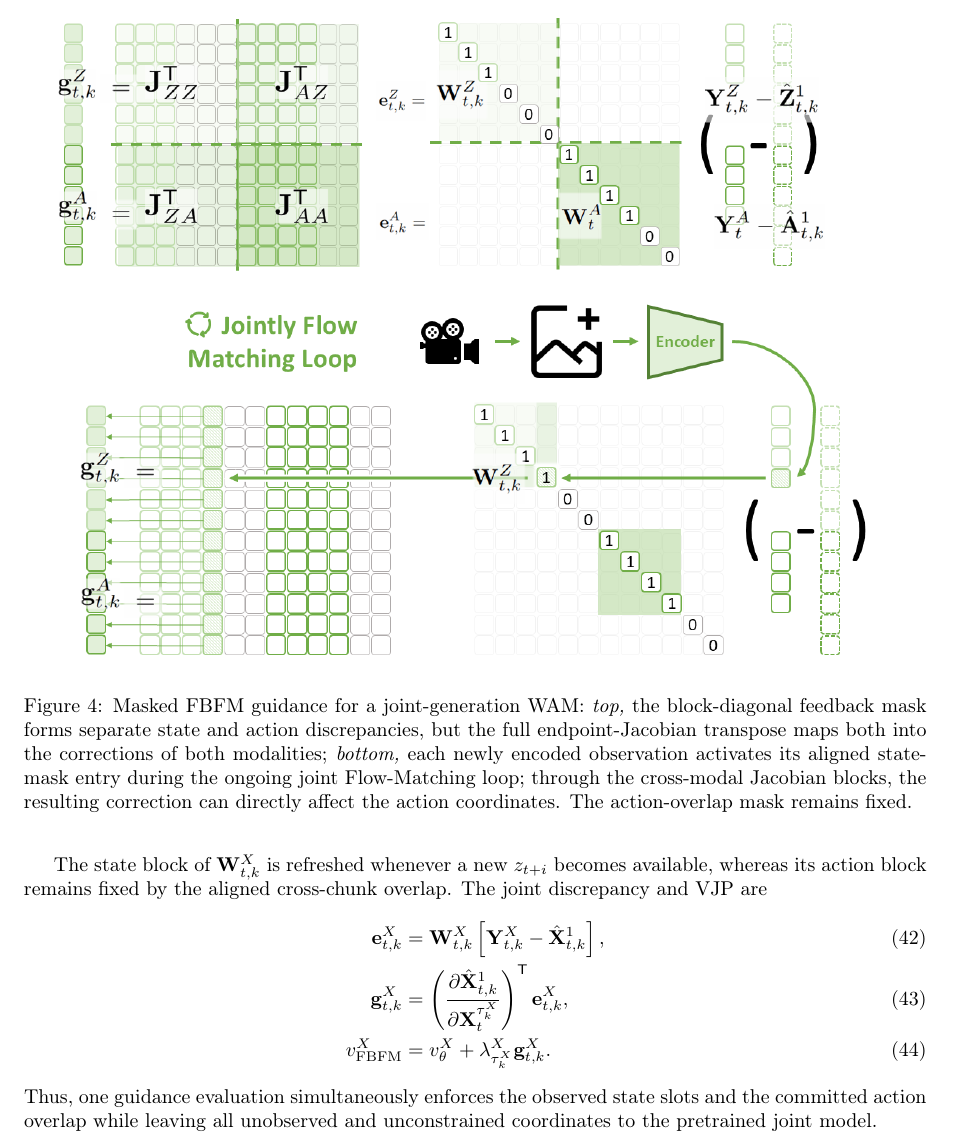
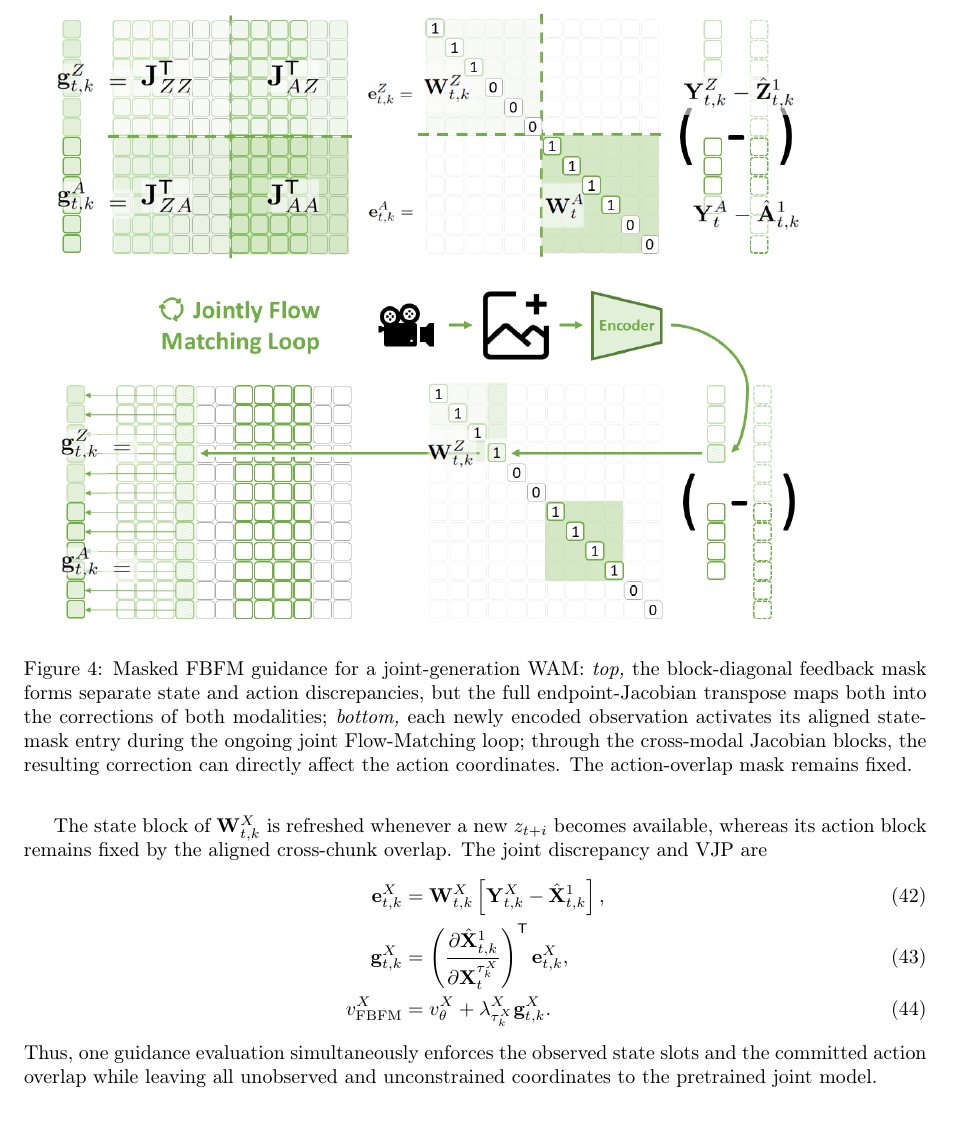
Before and after one commit to StvLi/fbfm_paper, a LaTeX paper (docs/preview.tex, which reads docs/Chapters/3_Method.tex): part of page 9 of 13, cut so that both start at the same text, the shorter picture padded with empty space. Compiled offline with pdfLaTeX.

Commit message:
Preserve horizontal alignment in Figure 4

```diff
--- a/docs/Chapters/3_Method.tex
+++ b/docs/Chapters/3_Method.tex
@@ -408,10 +408,10 @@ full endpoint Jacobian propagates them across state and action coordinates.
 
 \begin{figure*}[t]
     \centering
-    \includegraphics[width=0.94\textwidth]{../material/mask/parallel_0_cropped.png}
+    \includegraphics[width=0.98\textwidth]{../material/mask/parallel_0_cropped.png}
     \vspace{0.4em}
 
-    \includegraphics[width=0.90\textwidth]{../material/mask/parallel_1_cropped.png}
+    \includegraphics[width=0.98\textwidth]{../material/mask/parallel_1_cropped.png}
     \caption{Masked FBFM guidance for a joint-generation WAM: \emph{top,} the
     block-diagonal feedback mask forms separate state and action discrepancies,
     but the full endpoint-Jacobian transpose maps both into the corrections of
```
Also changed, not shown: material/mask/parallel_0_cropped.png, material/mask/parallel_1_cropped.png.
